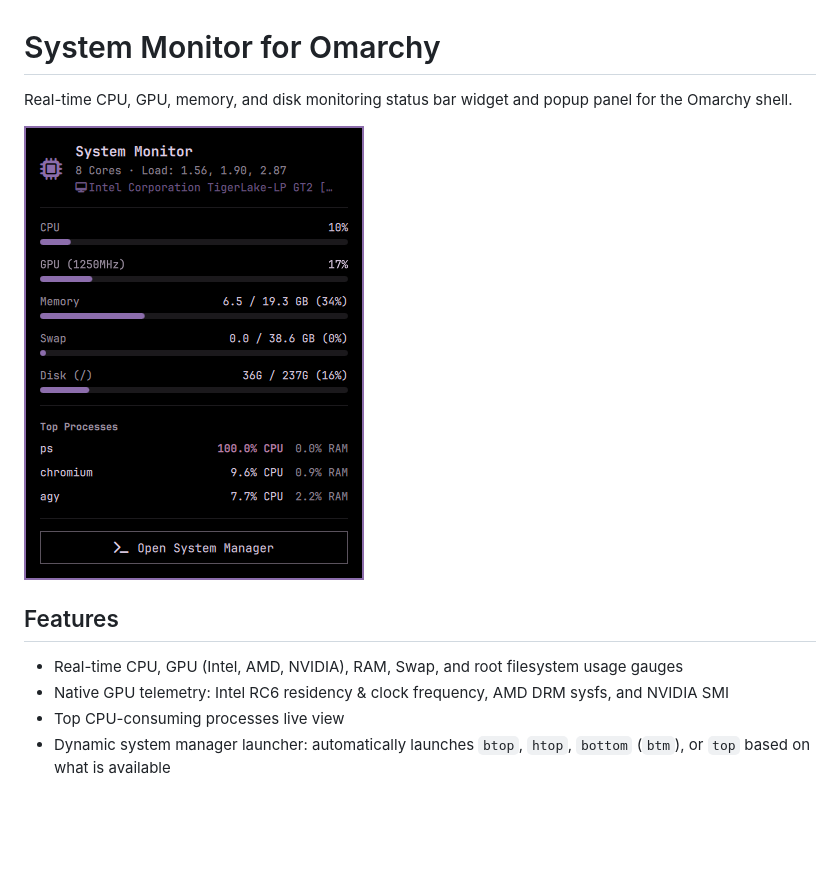
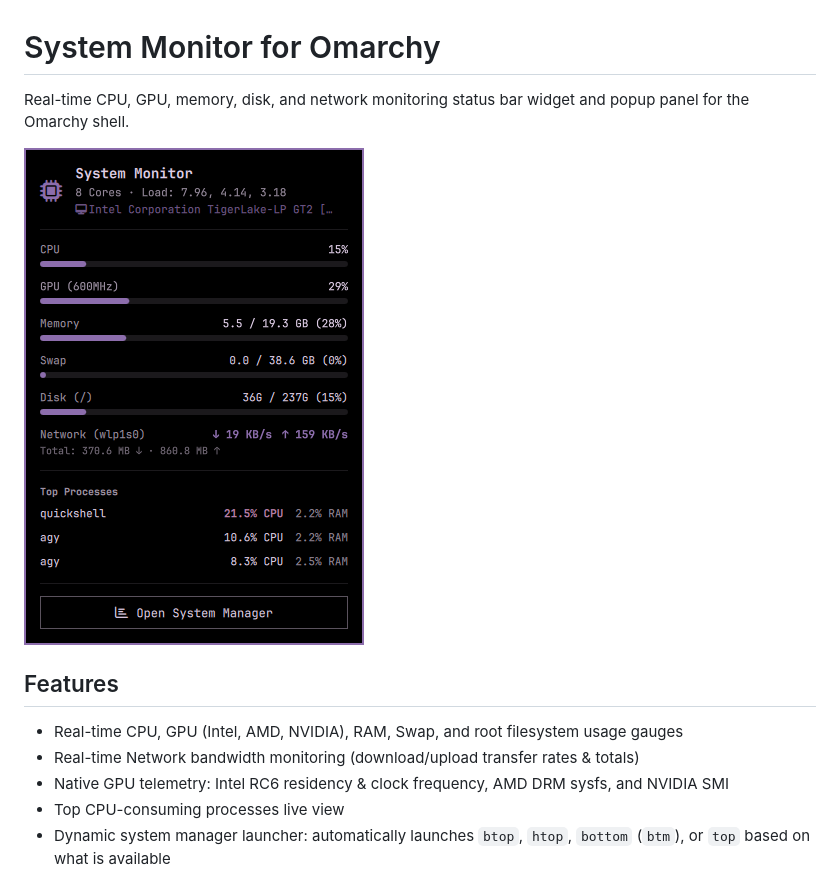
Before and after one commit to codesdilkhush/omarchy-sysmon, a Markdown page: README.md, the part around the change. GitHub-like rendering; pictures changed too: preview.png; blank space fills up the shorter version.

Commit message:
Add real-time network monitoring and update preview

```diff
--- a/README.md
+++ b/README.md
@@ -1,12 +1,13 @@
 # System Monitor for Omarchy
 
-Real-time CPU, GPU, memory, and disk monitoring status bar widget and popup panel for the Omarchy shell.
+Real-time CPU, GPU, memory, disk, and network monitoring status bar widget and popup panel for the Omarchy shell.
 
 ![System Monitor Preview](preview.png)
 
 ## Features
 
 - Real-time CPU, GPU (Intel, AMD, NVIDIA), RAM, Swap, and root filesystem usage gauges
+- Real-time Network bandwidth monitoring (download/upload transfer rates & totals)
 - Native GPU telemetry: Intel RC6 residency & clock frequency, AMD DRM sysfs, and NVIDIA SMI
 - Top CPU-consuming processes live view
 - Dynamic system manager launcher: automatically launches `btop`, `htop`, `bottom` (`btm`), or `top` based on what is available
```
Also changed, not shown: 4 other files.
